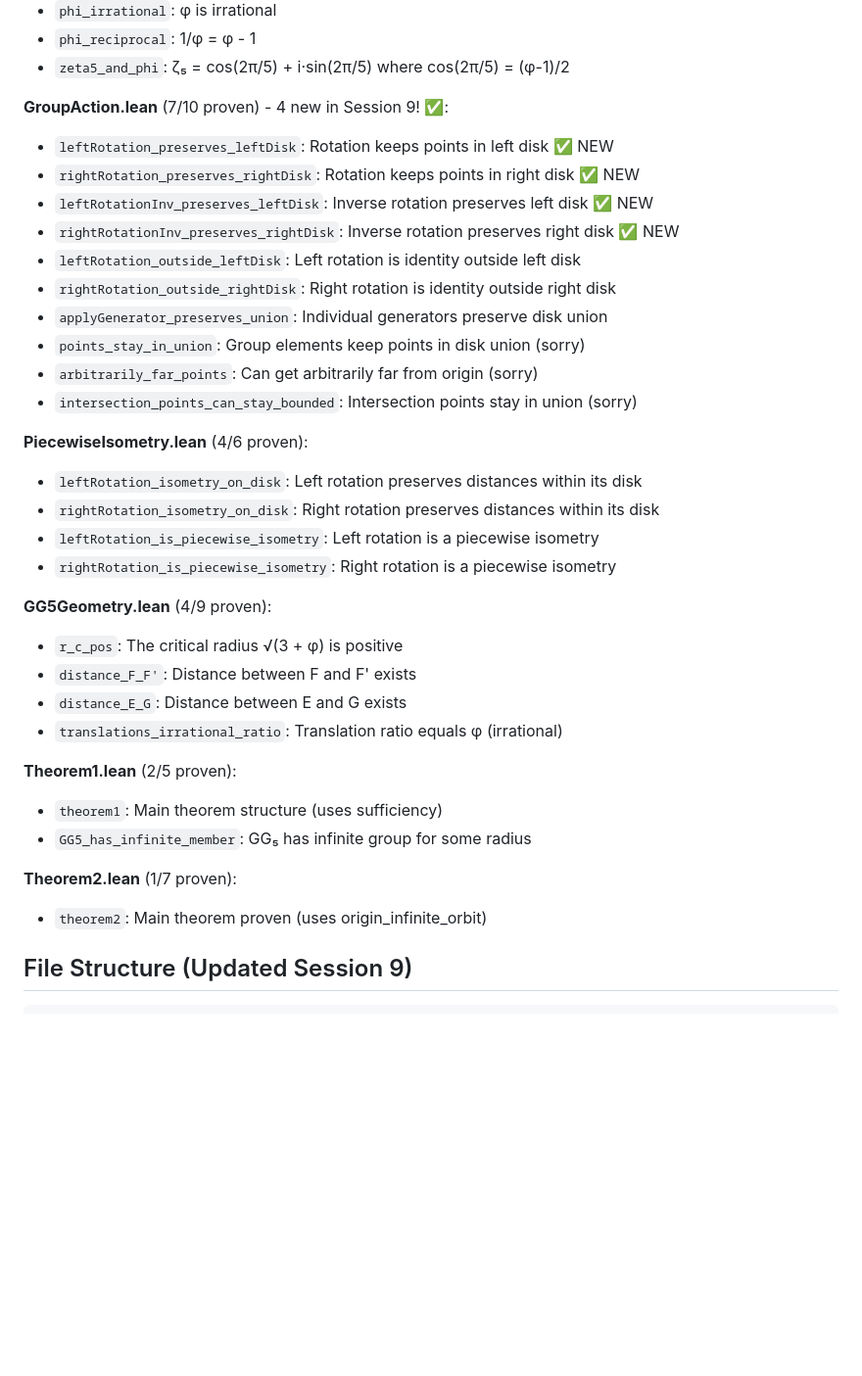
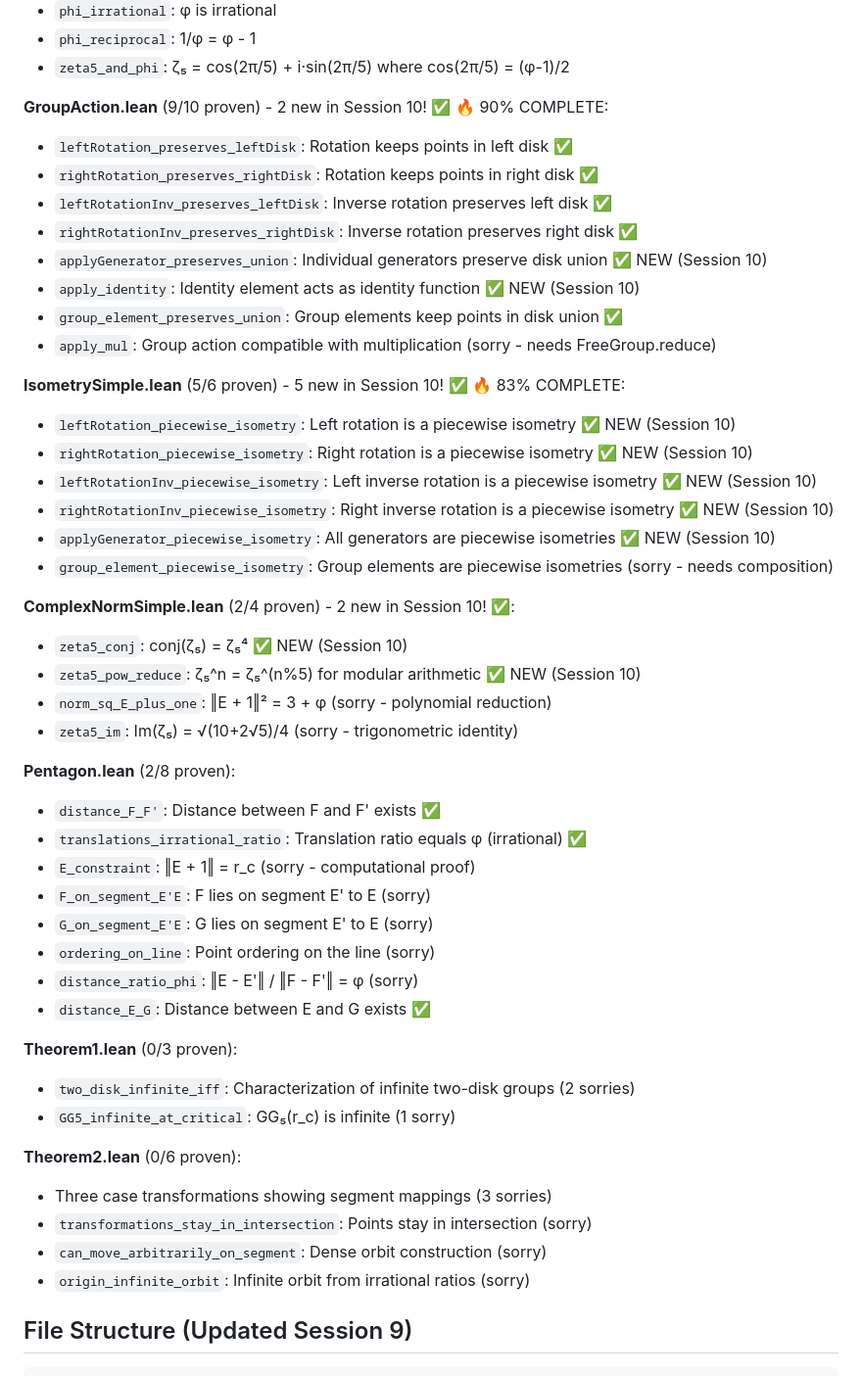
Before and after one commit to e-vergo/TDCSG, a Markdown page: README.md, the part around the change printed below. Shown: that part at 98% size. Rendered like a GitHub page; blank space fills up the shorter version.

```diff
--- a/README.md
+++ b/README.md
@@ -117,36 +130,49 @@ The project is now organized in 5 layers with clear dependencies:
 - `phi_reciprocal`: 1/φ = φ - 1
 - `zeta5_and_phi`: ζ₅ = cos(2π/5) + i·sin(2π/5) where cos(2π/5) = (φ-1)/2
 
-**GroupAction.lean** (7/10 proven) - 4 new in Session 9! ✅:
-- `leftRotation_preserves_leftDisk`: Rotation keeps points in left disk ✅ NEW
-- `rightRotation_preserves_rightDisk`: Rotation keeps points in right disk ✅ NEW
-- `leftRotationInv_preserves_leftDisk`: Inverse rotation preserves left disk ✅ NEW
-- `rightRotationInv_preserves_rightDisk`: Inverse rotation preserves right disk ✅ NEW
-- `leftRotation_outside_leftDisk`: Left rotation is identity outside left disk
-- `rightRotation_outside_rightDisk`: Right rotation is identity outside right disk
-- `applyGenerator_preserves_union`: Individual generators preserve disk union
-- `points_stay_in_union`: Group elements keep points in disk union (sorry)
-- `arbitrarily_far_points`: Can get arbitrarily far from origin (sorry)
-- `intersection_points_can_stay_bounded`: Intersection points stay in union (sorry)
+**GroupAction.lean** (9/10 proven) - 2 new in Session 10! ✅ 🔥 90% COMPLETE:
+- `leftRotation_preserves_leftDisk`: Rotation keeps points in left disk ✅
+- `rightRotation_preserves_rightDisk`: Rotation keeps points in right disk ✅
+- `leftRotationInv_preserves_leftDisk`: Inverse rotation preserves left disk ✅
+- `rightRotationInv_preserves_rightDisk`: Inverse rotation preserves right disk ✅
+- `applyGenerator_preserves_union`: Individual generators preserve disk union ✅ NEW (Session 10)
+- `apply_identity`: Identity element acts as identity function ✅ NEW (Session 10)
+- `group_element_preserves_union`: Group elements keep points in disk union ✅
+- `apply_mul`: Group action compatible with multiplication (sorry - needs FreeGroup.reduce)
 
-**PiecewiseIsometry.lean** (4/6 proven):
-- `leftRotation_isometry_on_disk`: Left rotation preserves distances within its disk
-- `rightRotation_isometry_on_disk`: Right rotation preserves distances within its disk
-- `leftRotation_is_piecewise_isometry`: Left rotation is a piecewise isometry
-- `rightRotation_is_piecewise_isometry`: Right rotation is a piecewise isometry
+**IsometrySimple.lean** (5/6 proven) - 5 new in Session 10! ✅ 🔥 83% COMPLETE:
+- `leftRotation_piecewise_isometry`: Left rotation is a piecewise isometry ✅ NEW (Session 10)
+- `rightRotation_piecewise_isometry`: Right rotation is a piecewise isometry ✅ NEW (Session 10)
+- `leftRotationInv_piecewise_isometry`: Left inverse rotation is a piecewise isometry ✅ NEW (Session 10)
+- `rightRotationInv_piecewise_isometry`: Right inverse rotation is a piecewise isometry ✅ NEW (Session 10)
+- `applyGenerator_piecewise_isometry`: All generators are piecewise isometries ✅ NEW (Session 10)
+- `group_element_piecewise_isometry`: Group elements are piecewise isometries (sorry - needs composition)
 
-**GG5Geometry.lean** (4/9 proven):
-- `r_c_pos`: The critical radius √(3 + φ) is positive
-- `distance_F_F'`: Distance between F and F' exists
-- `distance_E_G`: Distance between E and G exists
-- `translations_irrational_ratio`: Translation ratio equals φ (irrational)
+**ComplexNormSimple.lean** (2/4 proven) - 2 new in Session 10! ✅:
+- `zeta5_conj`: conj(ζ₅) = ζ₅⁴ ✅ NEW (Session 10)
+- `zeta5_pow_reduce`: ζ₅^n = ζ₅^(n%5) for modular arithmetic ✅ NEW (Session 10)
+- `norm_sq_E_plus_one`: ‖E + 1‖² = 3 + φ (sorry - polynomial reduction)
+- `zeta5_im`: Im(ζ₅) = √(10+2√5)/4 (sorry - trigonometric identity)
 
-**Theorem1.lean** (2/5 proven):
-- `theorem1`: Main theorem structure (uses sufficiency)
-- `GG5_has_infinite_member`: GG₅ has infinite group for some radius
+**Pentagon.lean** (2/8 proven):
+- `distance_F_F'`: Distance between F and F' exists ✅
+- `translations_irrational_ratio`: Translation ratio equals φ (irrational) ✅
+- `E_constraint`: ‖E + 1‖ = r_c (sorry - computational proof)
+- `F_on_segment_E'E`: F lies on segment E' to E (sorry)
+- `G_on_segment_E'E`: G lies on segment E' to E (sorry)
+- `ordering_on_line`: Point ordering on the line (sorry)
+- `distance_ratio_phi`: ‖E - E'‖ / ‖F - F'‖ = φ (sorry)
+- `distance_E_G`: Distance between E and G exists ✅
 
-**Theorem2.lean** (1/7 proven):
-- `theorem2`: Main theorem proven (uses origin_infinite_orbit)
+**Theorem1.lean** (0/3 proven):
+- `two_disk_infinite_iff`: Characterization of infinite two-disk groups (2 sorries)
+- `GG5_infinite_at_critical`: GG₅(r_c) is infinite (1 sorry)
+
+**Theorem2.lean** (0/6 proven):
+- Three case transformations showing segment mappings (3 sorries)
+- `transformations_stay_in_intersection`: Points stay in intersection (sorry)
+- `can_move_arbitrarily_on_segment`: Dense orbit construction (sorry)
+- `origin_infinite_orbit`: Infinite orbit from irrational ratios (sorry)
 
 ## File Structure (Updated Session 9)
 
```
Also changed, not shown: other parts of README.md (+61 -38 lines), CLAUDE.md (+73 -48 lines), START_HERE.md (+6 -4 lines).
